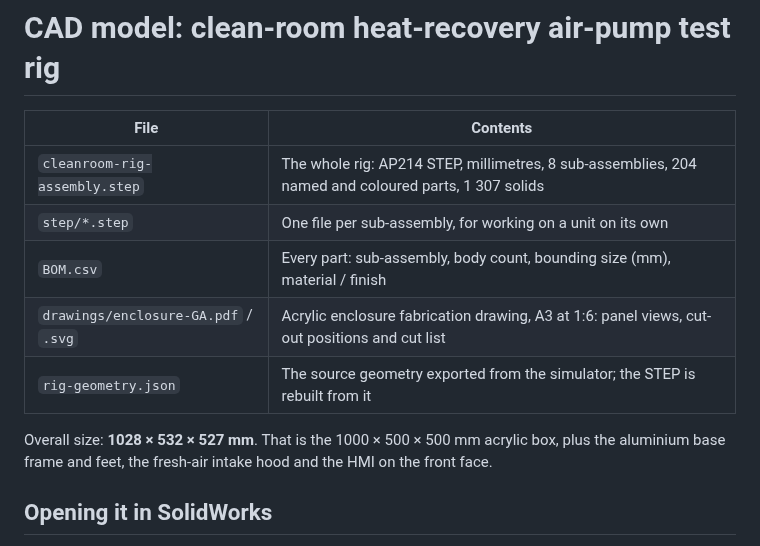
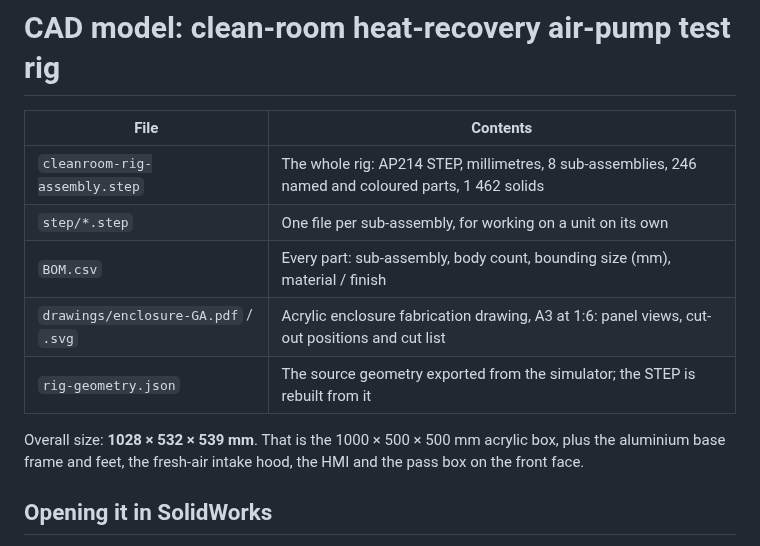
Before and after one commit to Kariemm11/Cleanroom-Heat-Recovery-Air-Pump, a Markdown page: cad/README.md, the part around the change. Rendered like a GitHub page.

```diff
--- a/cad/README.md
+++ b/cad/README.md
@@ -2,13 +2,13 @@
 
 | File | Contents |
 |---|---|
-| `cleanroom-rig-assembly.step` | The whole rig: AP214 STEP, millimetres, 8 sub-assemblies, 204 named and coloured parts, 1 307 solids |
+| `cleanroom-rig-assembly.step` | The whole rig: AP214 STEP, millimetres, 8 sub-assemblies, 246 named and coloured parts, 1 462 solids |
 | `step/*.step` | One file per sub-assembly, for working on a unit on its own |
 | `BOM.csv` | Every part: sub-assembly, body count, bounding size (mm), material / finish |
 | `drawings/enclosure-GA.pdf` / `.svg` | Acrylic enclosure fabrication drawing, A3 at 1:6: panel views, cut-out positions and cut list |
 | `rig-geometry.json` | The source geometry exported from the simulator; the STEP is rebuilt from it |
 
-Overall size: **1028 × 532 × 527 mm**. That is the 1000 × 500 × 500 mm acrylic box, plus the aluminium base frame and feet, the fresh-air intake hood and the HMI on the front face.
+Overall size: **1028 × 532 × 539 mm**. That is the 1000 × 500 × 500 mm acrylic box, plus the aluminium base frame and feet, the fresh-air intake hood, the HMI and the pass box on the front face.
 
 ## Opening it in SolidWorks
 
```
Also changed, not shown: README.md (+3 -3 lines), docs/img/cad-step-render.jpg, docs/img/enclosure-drawing.jpg, 16 other files.
